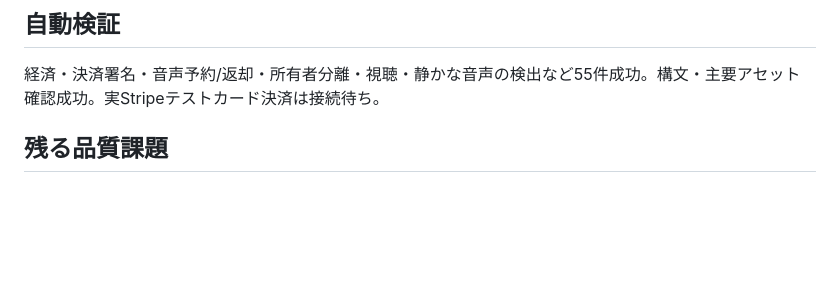
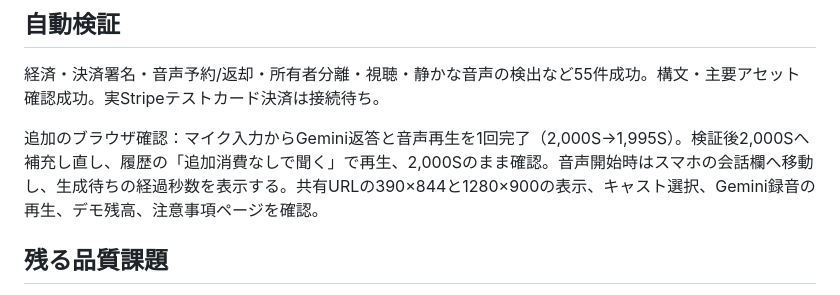
Before and after one commit to kenx970-glitch/succubus-night-preview, a Markdown page: docs/MOBILE-REVIEW.md, the part around the change. GitHub-like rendering; blank space fills up the shorter version.

Commit message:
Record microphone turn and cached replay browser verification

```diff
--- a/docs/MOBILE-REVIEW.md
+++ b/docs/MOBILE-REVIEW.md
@@ -30,6 +30,8 @@ Noto Sans JP/Zen Maru Gothicへ変更。意味が曖昧な説明カード削除
 
 経済・決済署名・音声予約/返却・所有者分離・視聴・静かな音声の検出など55件成功。構文・主要アセット確認成功。実Stripeテストカード決済は接続待ち。
 
+追加のブラウザ確認：マイク入力からGemini返答と音声再生を1回完了（2,000S→1,995S）。検証後2,000Sへ補充し直し、履歴の「追加消費なしで聞く」で再生、2,000Sのまま確認。音声開始時はスマホの会話欄へ移動し、生成待ちの経過秒数を表示する。共有URLの390×844と1280×900の表示、キャスト選択、Gemini録音の再生、デモ残高、注意事項ページを確認。
+
 ## 残る品質課題
 
 自由会話の低遅延化、発音単位のリップシンク、iPhone/Android実機でのマイク・再生の確認、フォントのサブセット化、広告収益、Stripe接続、自由会話サーバーのクラウド運営。共有デモは動画とGemini録音音声を公開する静的ページで、自由なマイク会話を稼働させた版ではない。
```
